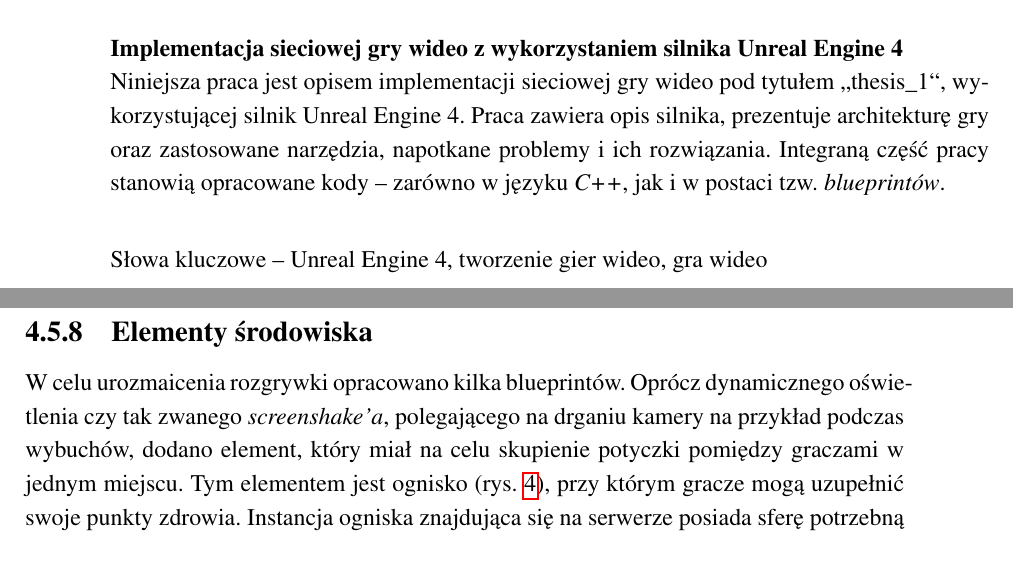
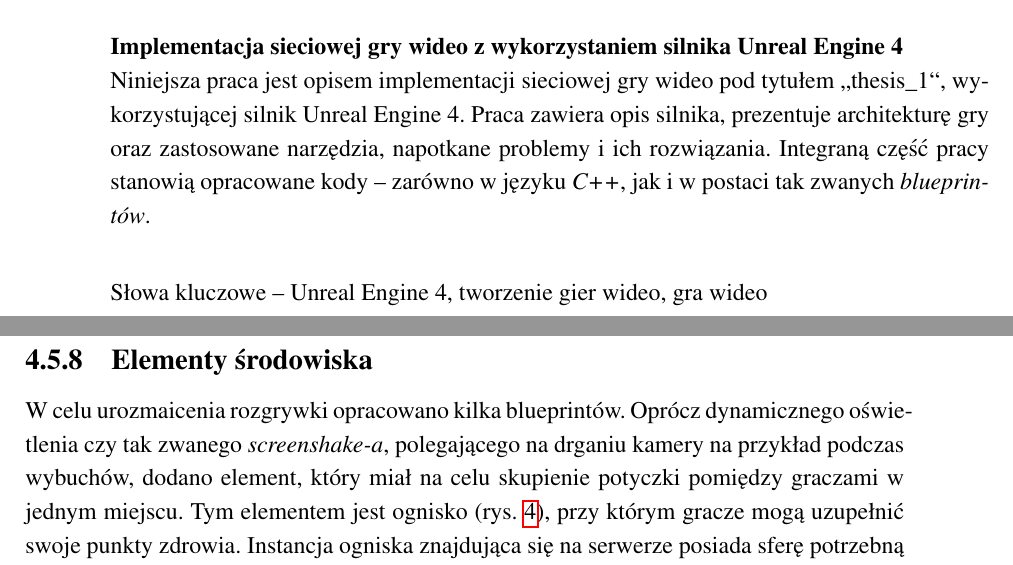
Before and after one commit to mszadko/thesis_1, a LaTeX thesis (LaTeX/thesis_1.tex): two parts of pages 5 and 22 of 34, joined at a grey line, cut so that both start at the same text. Compiled offline with pdfLaTeX.

Commit message:
third final version

```diff
--- a/LaTeX/thesis_1.tex
+++ b/LaTeX/thesis_1.tex
@@ -30,7 +30,7 @@
 \abstractpage
 {Implementacja sieciowej gry wideo z wykorzystaniem silnika Unreal Engine 4}
 {Niniejsza praca jest opisem implementacji sieciowej gry wideo pod tytułem ,,thesis\_1``, wykorzystującej silnik Unreal Engine 4. Praca zawiera opis silnika, prezentuje architekturę gry oraz zastosowane narzędzia, napotkane problemy i ich rozwiązania.
-Integraną część pracy stanowią opracowane kody -- zarówno w języku {\em C++}, jak i w postaci tzw. {\em blueprintów}.}
+Integraną część pracy stanowią opracowane kody -- zarówno w języku {\em C++}, jak i w postaci tak zwanych {\em blueprintów}.}
 {Unreal Engine 4, tworzenie gier wideo, gra wideo}
 {Implementation of an online video game using Unreal Engine 4}
 {This thesis describes the implementation of an online video game ``thesis\_1``, based on Unreal Engine 4. It contains the description of this engine and presents the game's architecture and applied tools, encountered problems and their solutions.
```
Also changed, not shown: LaTeX/thesis_1.pdf, LaTeX/thesis_1.tex (2 more changed lines), 1 other file.
